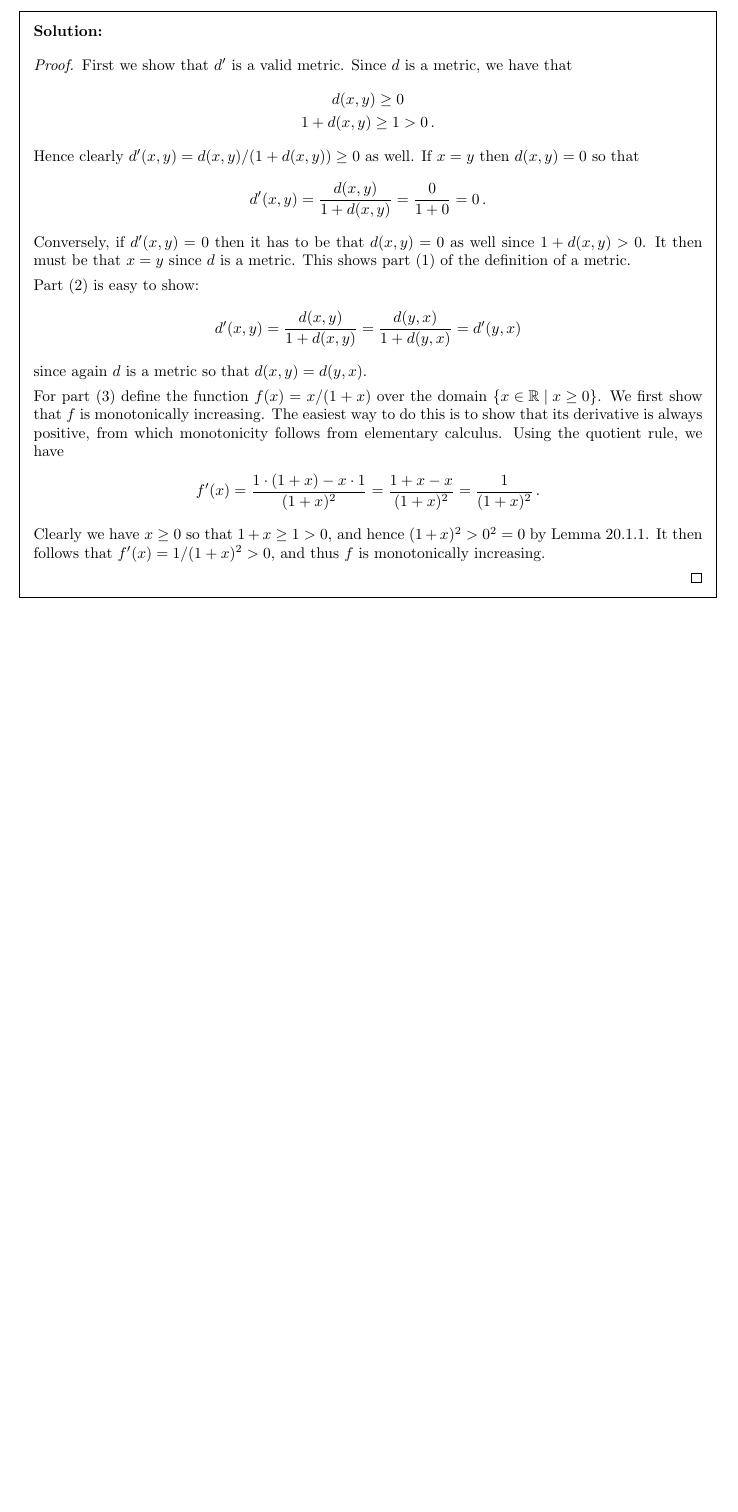
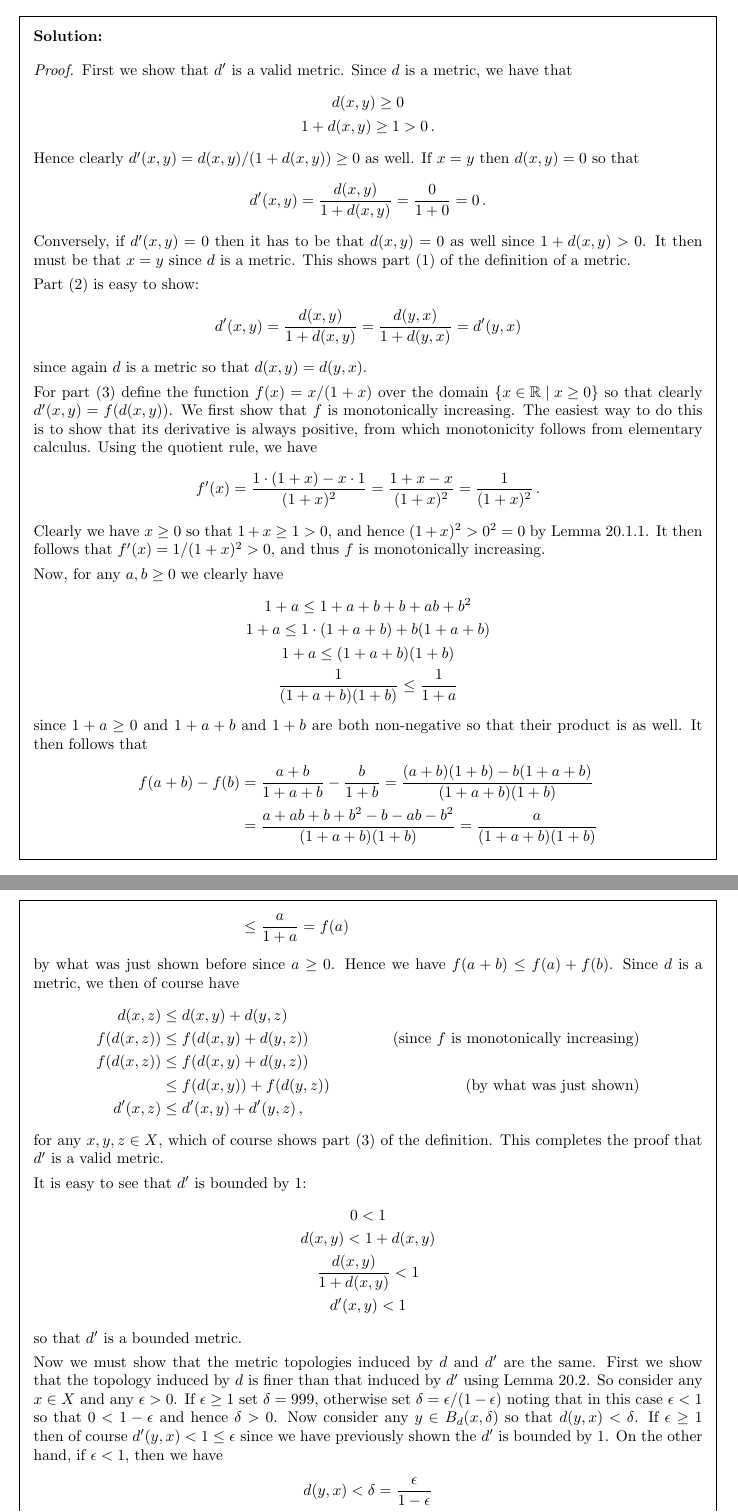
Before and after one commit to kyp44/Topology, a LaTeX problem sheet (solutions.tex, which reads sections/sec_20.tex): part of page 206 of 206 before the commit and two parts of pages 206 and 207 of 208 after it, the two joined at a grey line, cut so that both start at the same text, the shorter picture padded with empty space. Compiled offline with pdfLaTeX.

Commit message:
-Completed exercise 20.11, which completes the exercises for section 20

```diff
--- a/sections/sec_20.tex
+++ b/sections/sec_20.tex
@@ -1818,7 +1818,7 @@
     }
     since again $d$ is a metric so that $d(x,y) = d(y,x)$.
 
-    For part (3) define the function $f(x) = x/(1+x)$ over the domain $\braces{x \in \reals \where x \geq 0}$.
+    For part (3) define the function $f(x) = x/(1+x)$ over the domain $\braces{x \in \reals \where x \geq 0}$ so that clearly $d'(x,y) = f(d(x,y))$.
     We first show that $f$ is monotonically increasing.
     The easiest way to do this is to show that its derivative is always positive, from which monotonicity follows from elementary calculus.
     Using the quotient rule, we have
@@ -1828,6 +1828,73 @@
     Clearly we have $x \geq 0$ so that $1 + x \geq 1 > 0$, and hence $(1+x)^2 > 0^2 = 0$ by Lemma~\ref{lem:metric:pmon}.
     It then follows that $f'(x) = 1/(1+x)^2 > 0$, and thus $f$ is monotonically increasing.
 
-
-  }
-}
+    Now, for any $a,b \geq 0$ we clearly have
+    \gath{
+      1 + a \leq 1 + a + b + b + ab + b^2 \\
+      1 + a \leq 1 \cdot (1 + a + b) + b(1 + a + b) \\
+      1 + a \leq (1 + a + b)(1 + b) \\
+      \frac{1}{(1 + a + b)(1 + b)} \leq \frac{1}{1 + a}
+    }
+    since $1+a \geq 0$ and $1 + a + b$ and $1 + b$ are both non-negative so that their product is as well.
+    It then follows that
+    \ali{
+      f(a+b) - f(b) &= \frac{a+b}{1+a+b} - \frac{b}{1+b} = \frac{(a+b)(1+b) - b(1+a+b)}{(1+a+b)(1+b)} \\
+      &= \frac{a+ab+b+b^2-b-ab-b^2}{(1+a+b)(1+b)} = \frac{a}{(1+a+b)(1+b)} \\
+      &\leq \frac{a}{1+a} = f(a)
+    }
+    by what was just shown before since $a \geq 0$.
+    Hence we have $f(a+b) \leq f(a) + f(b)$.
+    Since $d$ is a metric, we then of course have
+    \ali{
+      d(x,z) &\leq d(x,y) + d(y,z) \\
+      f(d(x,z)) &\leq f(d(x,y) + d(y,z)) & \text{(since $f$ is monotonically increasing)} \\
+      f(d(x,z)) &\leq f(d(x,y) + d(y,z)) \\
+      &\leq f(d(x,y)) + f(d(y,z)) & \text{(by what was just shown)} \\
+      d'(x,z) &\leq d'(x,y) + d'(y,z) \,,
+    }
+    for any $x,y,z \in X$, which of course shows part (3) of the definition.
+    This completes the proof that $d'$ is a valid metric.
+
+    It is easy to see that $d'$ is bounded by $1$:
+    \gath{
+      0 < 1 \\
+      d(x,y) < 1 + d(x,y) \\
+      \frac{d(x,y)}{1 + d(x,y)} < 1 \\
+      d'(x,y) < 1
+    }
+    so that $d'$ is a bounded metric.
+
+    Now we must show that the metric topologies induced by $d$ and $d'$ are the same.
+    First we show that the topology induced by $d$ is finer than that induced by $d'$ using Lemma~20.2.
+    So consider any $x \in X$ and any $\e > 0$.
+    If $\e \geq 1$ set $\d = 999$, otherwise set $\d = \e/(1-\e)$ noting that in this case $\e < 1$ so that $0 < 1-\e$ and hence $\d > 0$.
+    Now consider any $y \in B_d(x, \d)$ so that $d(y,x) < \d$.
+    If $\e \geq 1$ then of course $d'(y,x) < 1 \leq \e$ since we have previously shown the $d'$ is bounded by $1$.
+    On the other hand, if $\e < 1$, then we have
+    \gath{
+      d(y,x) < \d = \frac{\e}{1-\e} \\
+      d(y,x)(1 - \e) < \e \\
+      d(y,x) - \e d(y,x) < \e \\
+      d(y,x) < \e + \e d(y,x) = \e (1 + d(y,x)) \\
+      \frac{d(y,x)}{1 + d(y,x)} < \e \\
+      d'(x,y) < \e \,.
+    }
+    Thus either was we have $d'(y,x) < \e$ so that $y \in B_{d'}(x, \e)$, which of course shows that $B_d(x,\d) \ss B_{d'}(x,\e)$ since $y$ was arbitrary.
+    Since $\e$ was arbitrary this shows the desired result that the topology induced by $d$ is finer than that induced by $d'$.
+
+    Now we show the other direction, i.e. that the $d'$ topology is also finer than the $d$ topology, again using Lemma~20.2.
+    So consider any $x \in X$ and $\e > 0$ again.
+    This time set $\d = \e / (1+\e)$ noting that $\d > 0$ follows trivially from the fact that $\e > 0$.
+    Then, for any $y \in B_{d'}(x, \d)$, we have that
+    \gath{
+      d'(y,x) < \d = \frac{\e}{1+\e} \\
+      \frac{d(y,x)}{1 + d(y,x)} < \frac{\e}{1+\e} \\
+      d(y,x)(1 + \e) < \e (1 + d(y,x)) \\
+      d(y,x) + \e d(y,x) < \e + \e d(y,x) \\
+      d(y,x) < \e
+    }
+    so that $y \in B_d(x, \e)$.
+    This of course shows that $B_{d'}(x, \d) \ss B_d(x, \e)$, which in turn shows that the $d'$ topology is finer than the $d$ topology as desired.
+    Since each topology is finer than the other, of course they must be the same as desired.
+  }
+}
```
